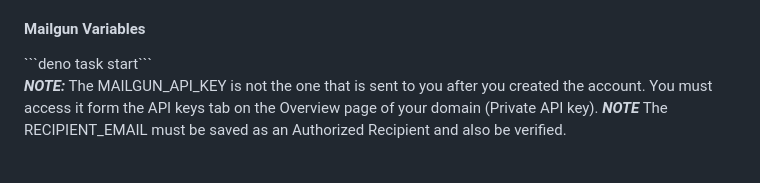
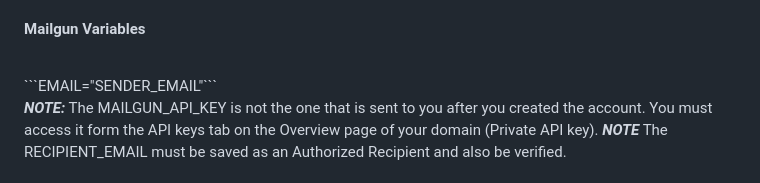
Before and after one commit to Kalaitzo/FlyMonitoring, a Markdown page: README.md, the part around the change. Drawn GitHub-style.

````diff
--- a/README.md
+++ b/README.md
@@ -144,7 +144,10 @@ DATA_SOURCE=<CLUSTER_NAME>
 because afterwards you won't be able to access it, and you'll have to create another one
 
 <h4>Mailgun Variables</h4>
-```deno task start```
+<br>
+```EMAIL="SENDER_EMAIL"```
+<br>
+
 
 **_NOTE:_**  The MAILGUN_API_KEY is not the one that is sent to you after you created the account. You must access it
 form the API keys tab on the Overview page of your domain (Private API key).
````
